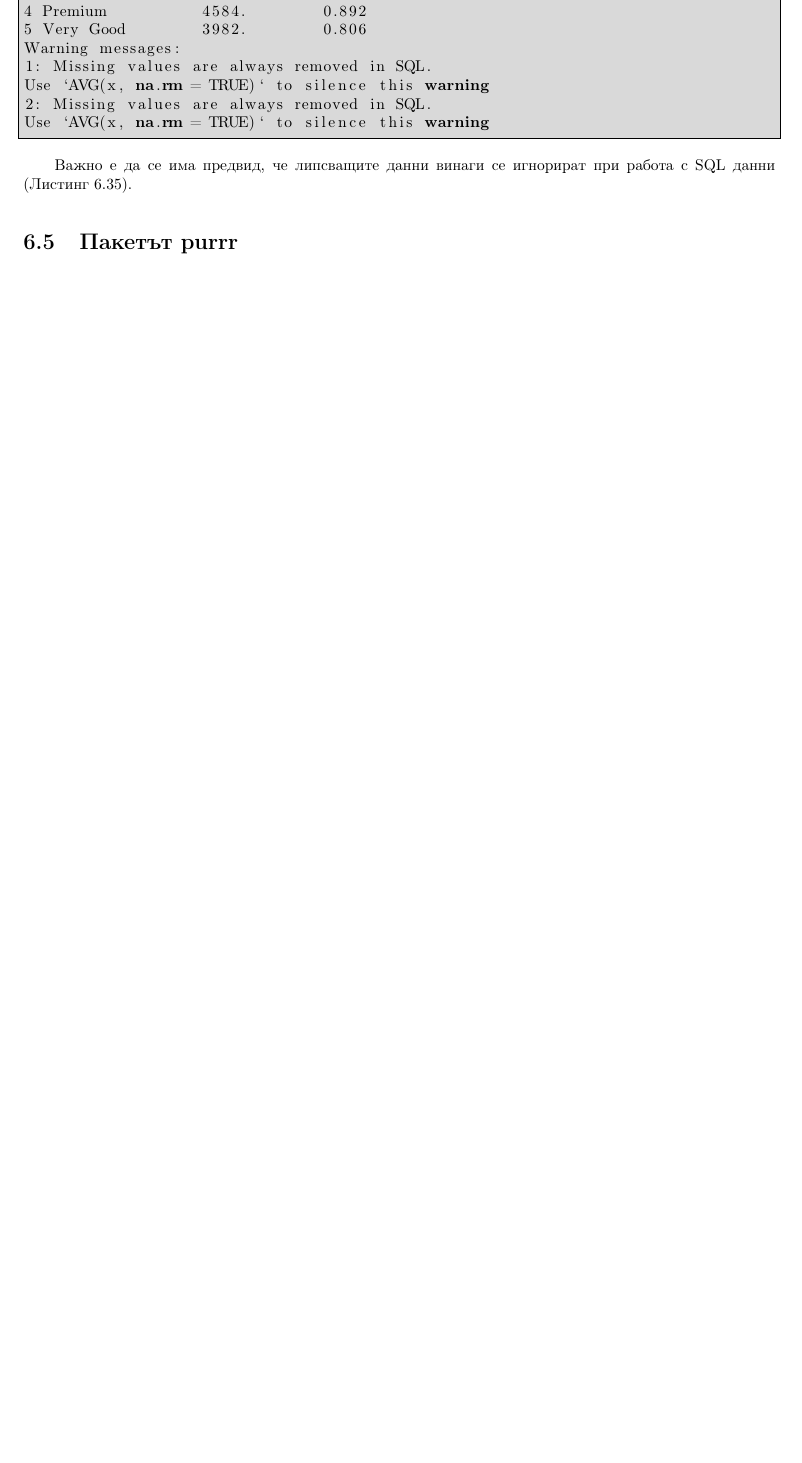
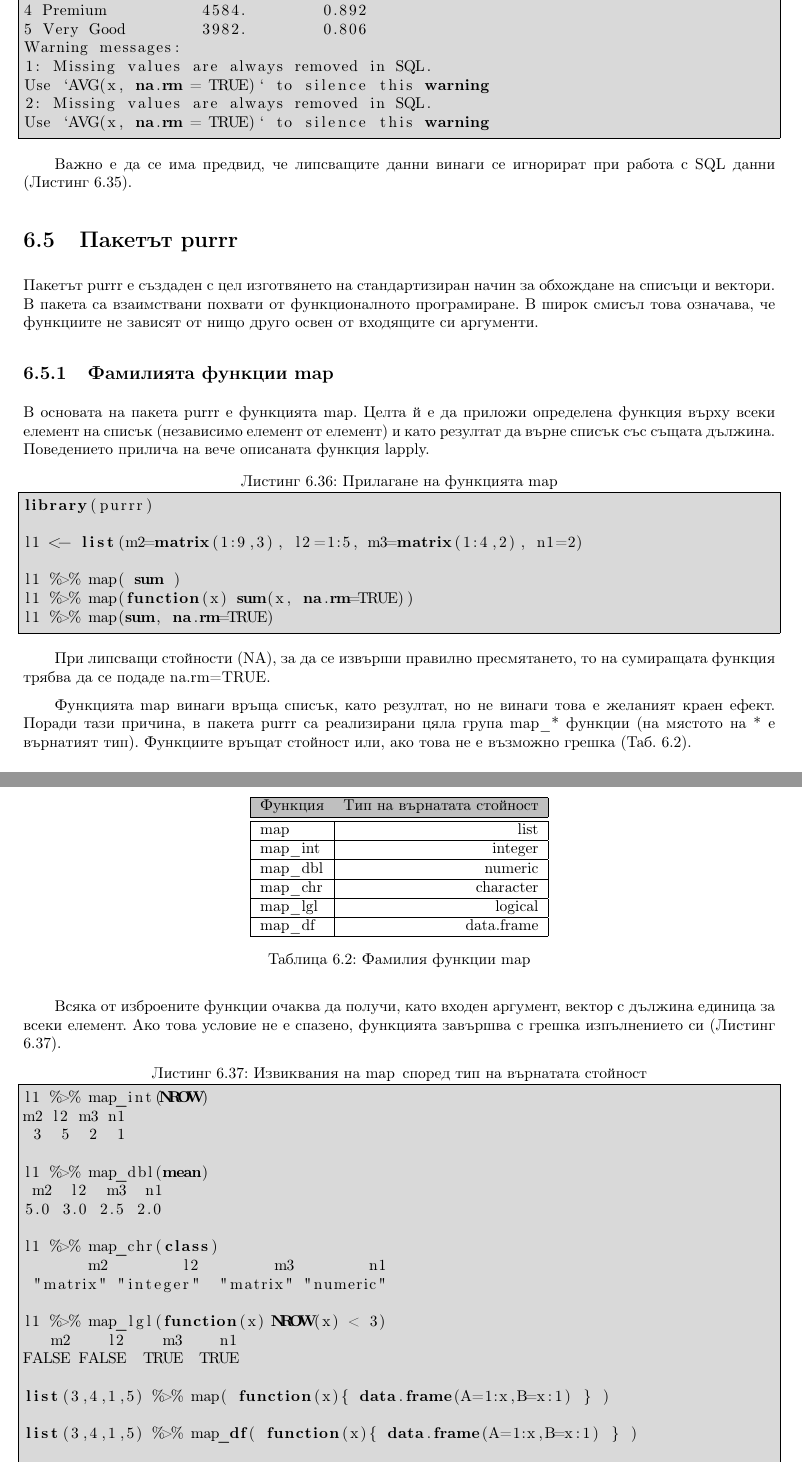
Before and after one commit to TodorBalabanov/Statistical-Data-Processing-with-R, a LaTeX book (Statistical-Data-Processing-with-R.tex, which reads chapters/chapter06.tex): part of page 104 of 108 before the commit and two parts of pages 104 and 105 of 109 after it, the two joined at a grey line, cut so that both start at the same text, the shorter picture padded with empty space. Compiled offline with pdfLaTeX.

Commit message:
Sixth chapter is almost at the end.

```diff
--- a/chapters/chapter06.tex
+++ b/chapters/chapter06.tex
@@ -974,3 +974,71 @@ Use `AVG(x, na.rm = TRUE)` to silence this warning
 
 \section{Пакетът purrr}
 
+Пакетът purrr е създаден с цел изготвянето на стандартизиран начин за обхождане на списъци и вектори. В пакета са взаимствани похвати от функционалното програмиране. В широк смисъл това означава, че функциите не зависят от нищо друго освен от входящите си аргументи.
+
+\subsection{Фамилията функции map}
+
+В основата на пакета purrr е функцията map. Целта й е да приложи определена функция върху всеки елемент на списък (независимо елемент от елемент) и като резултат да върне списък със същата дължина. Поведението прилича на вече описаната функция lapply.
+
+\begin{lstlisting}[caption=Прилагане на функцията map, label=listing0128]
+library(purrr)
+
+l1 <- list(m2=matrix(1:9,3), l2=1:5, m3=matrix(1:4,2), n1=2)
+
+l1 %>% map( sum )
+l1 %>% map(function(x) sum(x, na.rm=TRUE))
+l1 %>% map(sum, na.rm=TRUE)
+\end{lstlisting}
+
+При липсващи стойности (NA), за да се извърши правилно пресмятането, то на сумиращата функция трябва да се подаде na.rm=TRUE.
+
+Функцията map винаги връща списък, като резултат, но не винаги това е желаният краен ефект. Поради тази причина, в пакета purrr са реализирани цяла група map\_* функции (на мястото на * е върнатият тип). Функциите връщат стойност или, ако това не е възможно грешка (Таб. \ref{table0004}).
+
+\begin{table}[h!]
+\centering
+\begin{tabular}{|l|r|}
+  \rowcolor{lightgray}
+  \hline
+  Функция & Тип на върнатата стойност \\ [0.1ex]
+  \hline\hline
+  map & list \\
+  \hline
+  map\_int & integer \\
+  \hline
+  map\_dbl & numeric \\
+  \hline
+  map\_chr & character \\
+  \hline
+  map\_lgl & logical \\
+  \hline
+  map\_df & data.frame \\
+  \hline
+\end{tabular}
+\caption{Фамилия функции map}
+\label{table0004}
+\end{table}
+
+Всяка от изброените функции очаква да получи, като входен аргумент, вектор с дължина единица за всеки елемент. Ако това условие не е спазено, функцията завършва с грешка изпълнението си (Листинг \ref{listing0129}).
+
+\begin{lstlisting}[caption=Извиквания на map\, според тип на върнатата стойност, label=listing0129]
+l1 %>% map_int(NROW)
+m2 l2 m3 n1
+ 3  5  2  1
+
+l1 %>% map_dbl(mean)
+ m2  l2  m3  n1
+5.0 3.0 2.5 2.0
+
+l1 %>% map_chr(class)
+       m2        l2        m3        n1
+ "matrix" "integer"  "matrix" "numeric"
+
+l1 %>% map_lgl(function(x) NROW(x) < 3)
+   m2    l2    m3    n1
+FALSE FALSE  TRUE  TRUE
+
+list(3,4,1,5) %>% map( function(x){ data.frame(A=1:x,B=x:1) } )
+
+list(3,4,1,5) %>% map_df( function(x){ data.frame(A=1:x,B=x:1) } )
+
+l1 %>% map_if(is.matrix, function(x) x*2)
```
Also changed, not shown: chapters/introduction.tex (+2 -0 lines), chapters/chapter06.tex (6 more changed lines).
